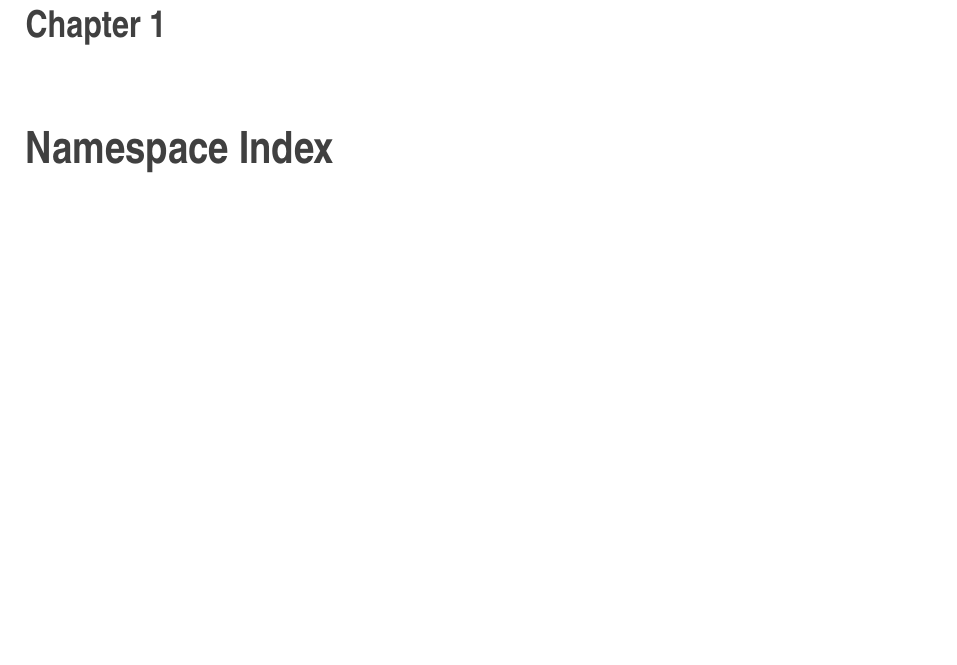
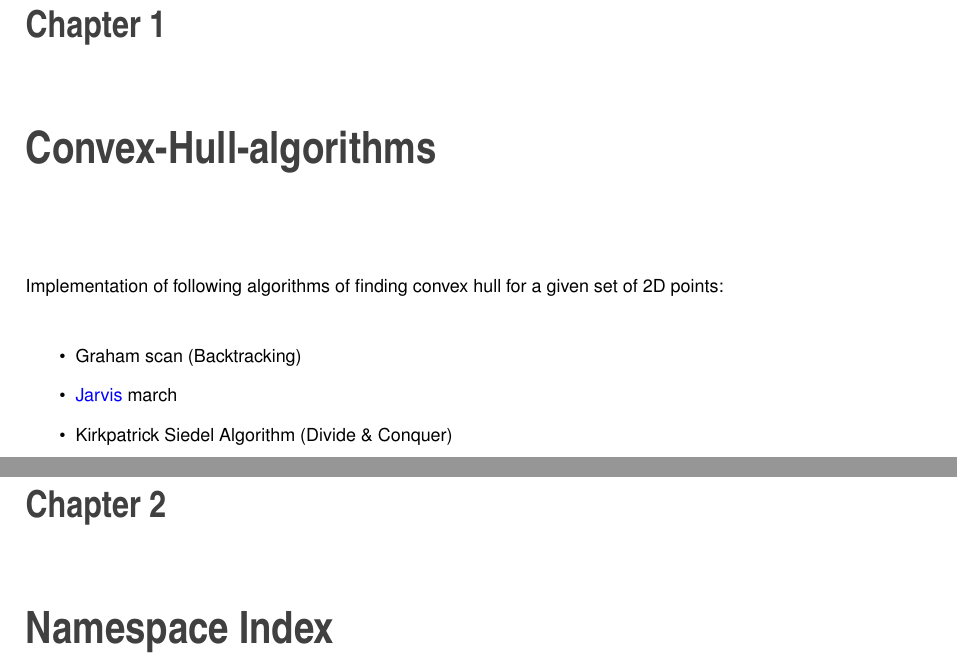
Before and after one commit to Robo-Sapien/Convex-Hull-algorithms, a LaTeX thesis (gui/convexhull/docs/latex/refman.tex, which reads gui/convexhull/docs/latex/index.tex): part of page 29 of 400 before the commit and two parts of pages 29 and 31 of 400 after it, the two joined at a grey line, cut so that both start at the same text, the shorter picture padded with empty space. Compiled offline with pdfLaTeX.

Commit message:
modified documentation

```diff
--- /dev/null
+++ b/gui/convexhull/docs/latex/index.tex
@@ -0,0 +1,8 @@
+Implementation of following algorithms of finding convex hull for a given set of 2D points\+:
+
+
+\begin{DoxyItemize}
+\item Graham scan (Backtracking)
+\item \mbox{\hyperlink{classJarvis}{Jarvis}} march
+\item Kirkpatrick Siedel Algorithm (Divide \& Conquer)
+\end{DoxyItemize}
--- a/gui/convexhull/docs/latex/refman.tex
+++ b/gui/convexhull/docs/latex/refman.tex
@@ -159,6 +159,8 @@
 \hypersetup{pageanchor=true}
 
 %--- Begin generated contents ---
+\chapter{Convex-\/\+Hull-\/algorithms}
+\label{index}\hypertarget{index}{}\input{index}
 \chapter{Namespace Index}
 \input{namespaces}
 \chapter{Hierarchical Index}
```
Also changed, not shown: gui/convexhull/README.md (renamed from README.md), 8 other files.
